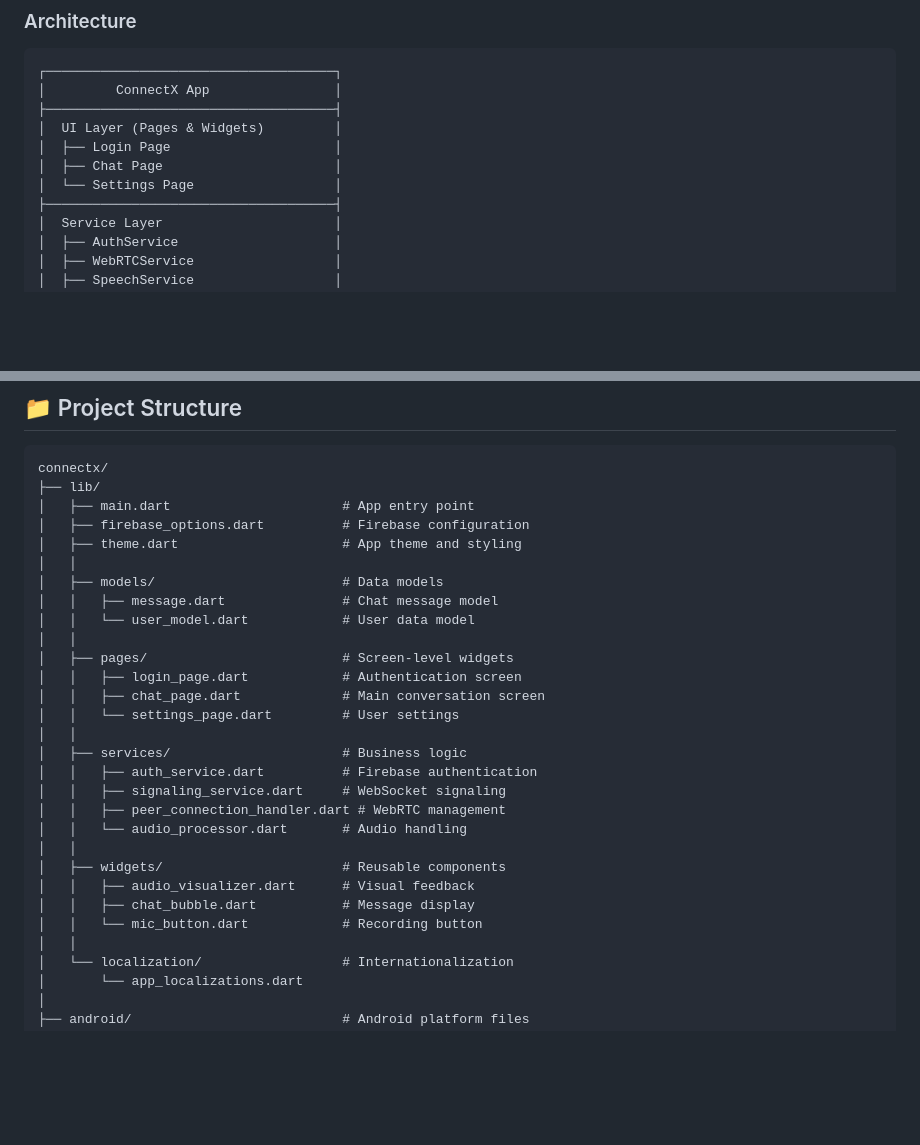
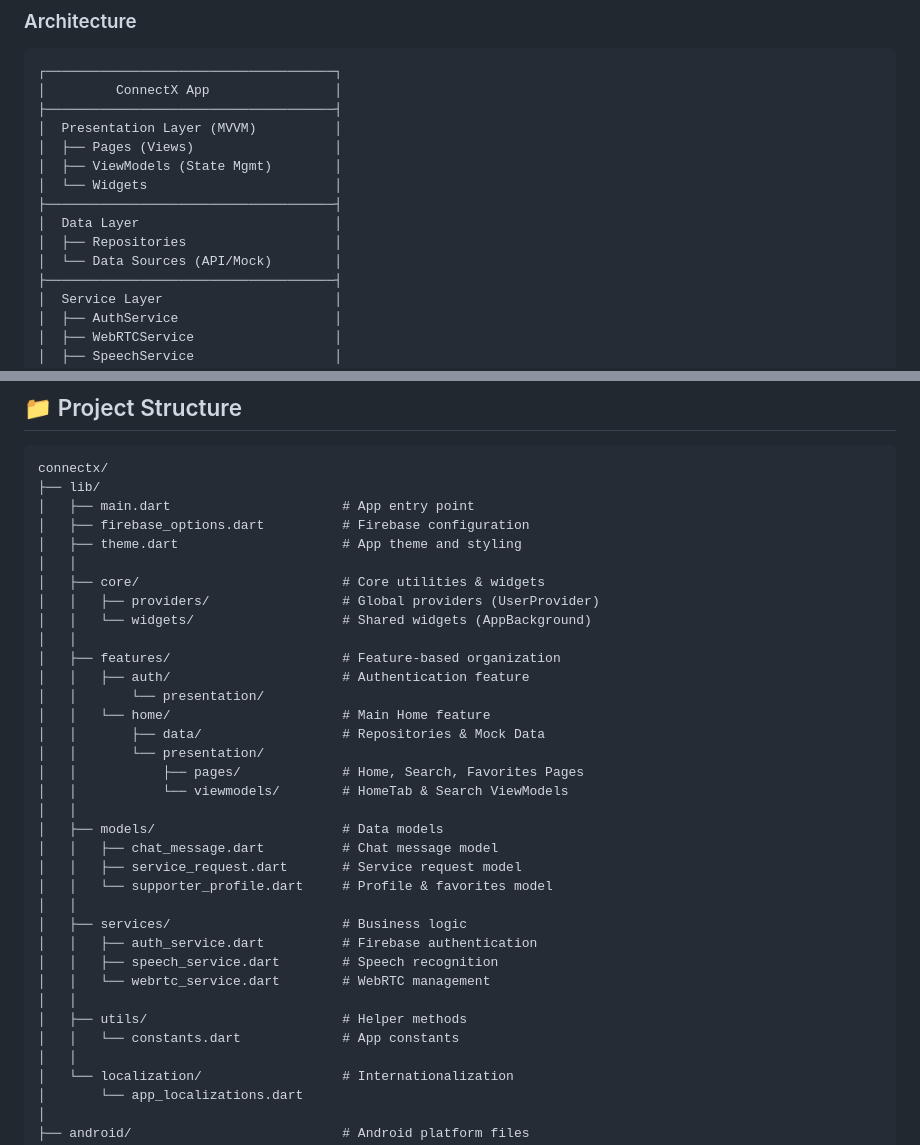
Before and after one commit to Fides-Connect/linkora, a Markdown page: docs/connectx.md, 2 parts joined by grey strips. Drawn GitHub-style; blank space fills up the shorter version.

```diff
--- a/docs/connectx.md
+++ b/docs/connectx.md
@@ -30,10 +30,14 @@ ConnectX is a lightweight mobile client that:
 ┌─────────────────────────────────────┐
 │         ConnectX App                │
 ├─────────────────────────────────────┤
-│  UI Layer (Pages & Widgets)         │
-│  ├── Login Page                     │
-│  ├── Chat Page                      │
-│  └── Settings Page                  │
+│  Presentation Layer (MVVM)          │
+│  ├── Pages (Views)                  │
+│  ├── ViewModels (State Mgmt)        │
+│  └── Widgets                        │
+├─────────────────────────────────────┤
+│  Data Layer                         │
+│  ├── Repositories                   │
+│  └── Data Sources (API/Mock)        │
 ├─────────────────────────────────────┤
 │  Service Layer                      │
 │  ├── AuthService                    │
@@ -202,25 +206,31 @@ connectx/
 │   ├── firebase_options.dart          # Firebase configuration
 │   ├── theme.dart                     # App theme and styling
 │   │
+│   ├── core/                          # Core utilities & widgets
+│   │   ├── providers/                 # Global providers (UserProvider)
+│   │   └── widgets/                   # Shared widgets (AppBackground)
+│   │
+│   ├── features/                      # Feature-based organization
+│   │   ├── auth/                      # Authentication feature
+│   │       └── presentation/
+│   │   └── home/                      # Main Home feature
+│   │       ├── data/                  # Repositories & Mock Data
+│   │       └── presentation/
+│   │           ├── pages/             # Home, Search, Favorites Pages
+│   │           └── viewmodels/        # HomeTab & Search ViewModels
+│   │
 │   ├── models/                        # Data models
-│   │   ├── message.dart               # Chat message model
-│   │   └── user_model.dart            # User data model
-│   │
-│   ├── pages/                         # Screen-level widgets
-│   │   ├── login_page.dart            # Authentication screen
-│   │   ├── chat_page.dart             # Main conversation screen
-│   │   └── settings_page.dart         # User settings
+│   │   ├── chat_message.dart          # Chat message model
+│   │   ├── service_request.dart       # Service request model
+│   │   └── supporter_profile.dart     # Profile & favorites model
 │   │
 │   ├── services/                      # Business logic
 │   │   ├── auth_service.dart          # Firebase authentication
-│   │   ├── signaling_service.dart     # WebSocket signaling
-│   │   ├── peer_connection_handler.dart # WebRTC management
-│   │   └── audio_processor.dart       # Audio handling
+│   │   ├── speech_service.dart        # Speech recognition
+│   │   └── webrtc_service.dart        # WebRTC management
 │   │
-│   ├── widgets/                       # Reusable components
-│   │   ├── audio_visualizer.dart      # Visual feedback
-│   │   ├── chat_bubble.dart           # Message display
-│   │   └── mic_button.dart            # Recording button
+│   ├── utils/                         # Helper methods
+│   │   └── constants.dart             # App constants
 │   │
 │   └── localization/                  # Internationalization
 │       └── app_localizations.dart
```
Also changed, not shown: docs/architecture.md (+17 -13 lines).
